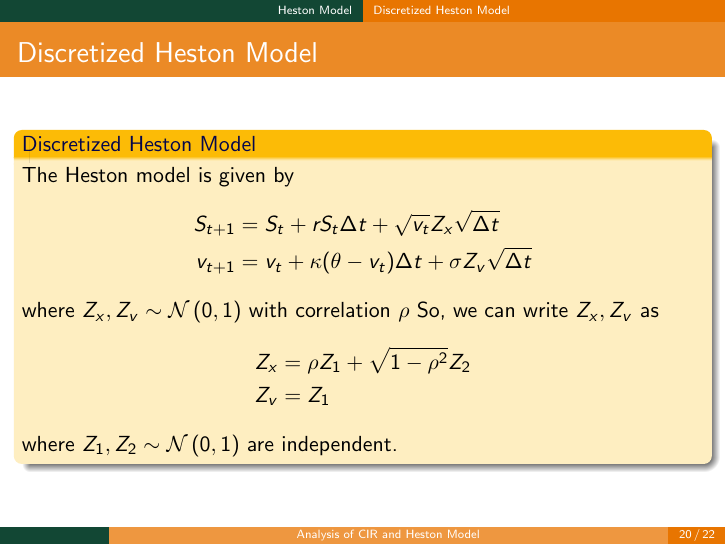
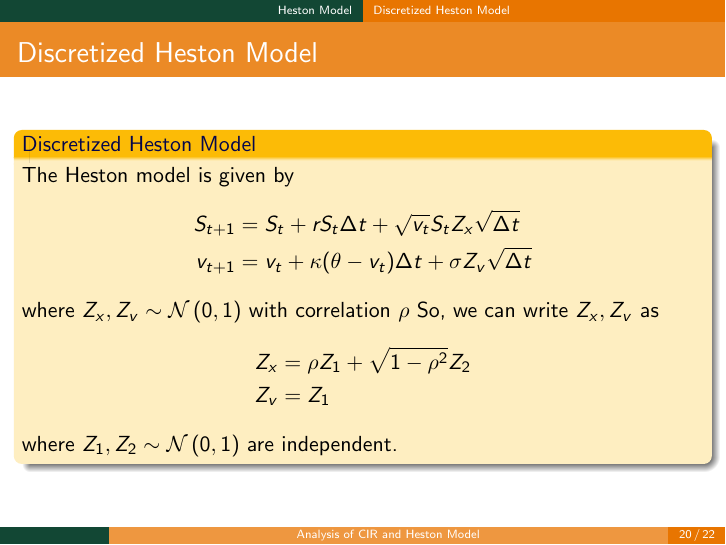
Before and after one commit to Sigma1084/MA4340_Heston_Model, LaTeX slides (beamer/beamer_main.tex, which reads beamer/src/heston.tex): page 20 of 22. The pictures show the PDF file beamer/texidea-build/beamer_main.pdf that the author committed with the source.

Commit message:
Code Updated

```diff
--- a/beamer/src/heston.tex
+++ b/beamer/src/heston.tex
@@ -79,7 +79,8 @@
 	\begin{block}{Discretized Heston Model}
 		The Heston model is given by
 		\begin{align*}
-			S_{t+1} &= S_t + rS_t \Delta t + \sqrt{v_t} Z_x \sqrt{\Delta t} \\
+			S_{t+1} &= S_t + rS_t \Delta t + \sqrt{v_t} S_t Z_x
+				\sqrt{\Delta t} \\
 			v_{t+1} &= v_t + \kappa(\theta - v_t) \Delta t
 				+ \sigma Z_v \sqrt{\Delta t}
 		\end{align*}
```
Also changed, not shown: beamer/texidea-build/beamer_main.pdf, 1 other file.
